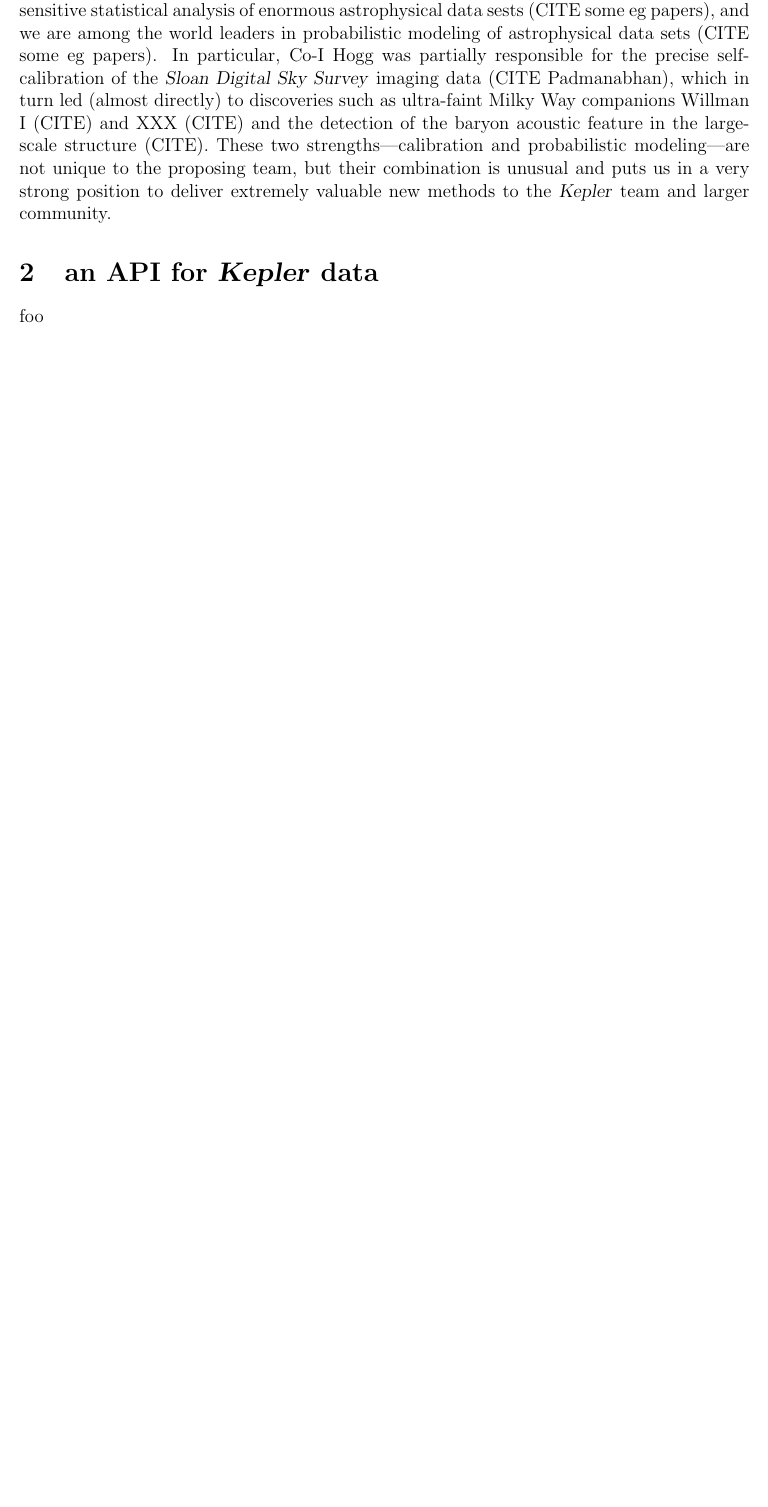
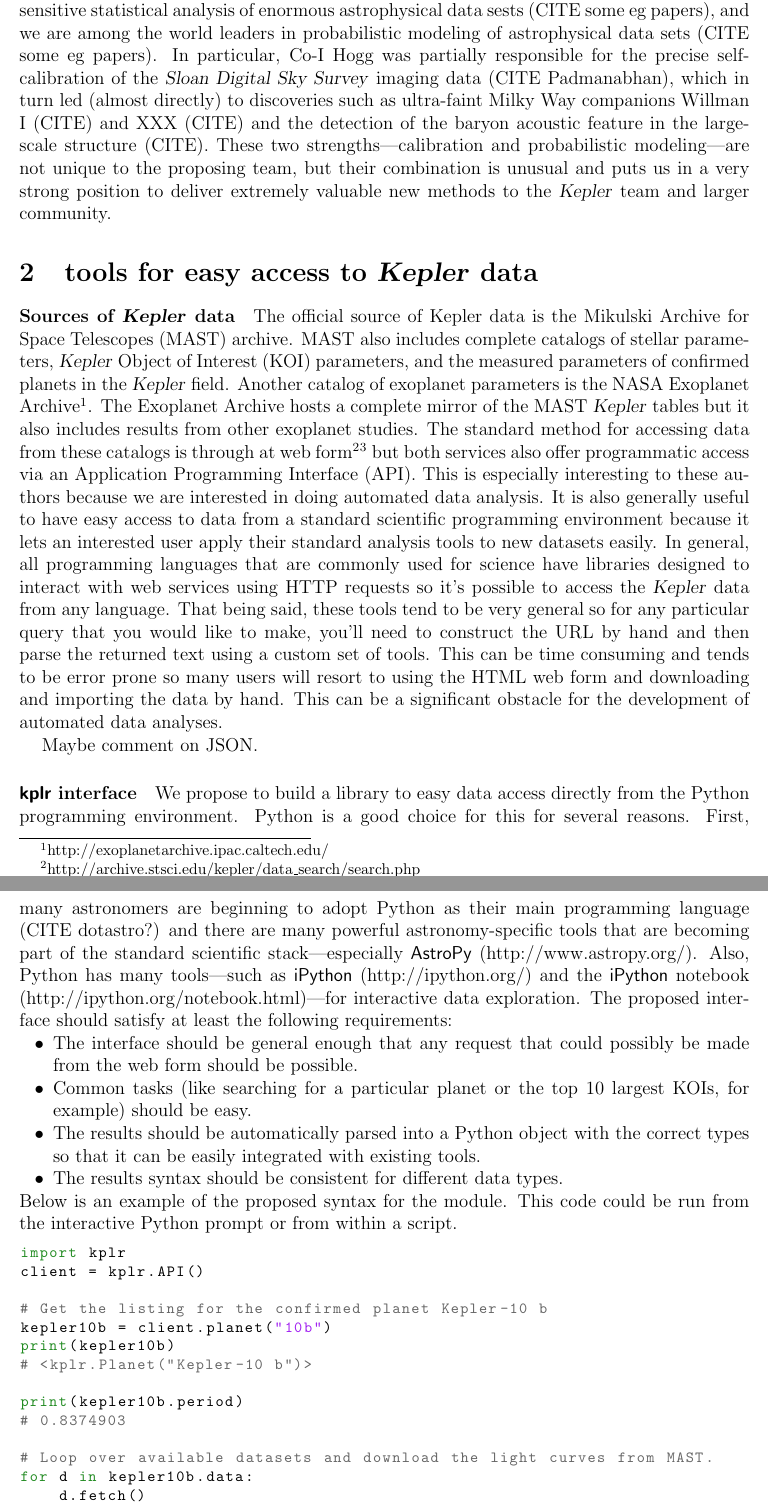
Before and after one commit to davidwhogg/smartcard, a LaTeX document (document/description.tex): part of page 2 of 7 before the commit and two parts of pages 2 and 3 of 8 after it, the two joined at a grey line, cut so that both start at the same text, the shorter picture padded with empty space. Compiled offline with pdfLaTeX.

Commit message:
adding description of kplr module

```diff
--- a/document/description.tex
+++ b/document/description.tex
@@ -14,7 +14,7 @@
 \setlength{\headheight}{2ex}
 \setlength{\headsep}{3ex}
 \input{hogg_nasa}
-\newcommand{\kplr}{\package{kplr.co}}
+\newcommand{\kplr}{\package{kplr}}
 \newcommand{\Untrendy}{\package{Untrendy}}
 \newcommand{\Turnstile}{\package{IronHorse}}
 \newcommand{\Bart}{\package{Bart}}
@@ -106,6 +122,84 @@ the proposing team, but their combination is unusual and puts us in a
 very strong position to deliver extremely valuable new methods to the
 \Kepler\ team and larger community.
 
-\section{an API for \Kepler\ data}
+\section{tools for easy access to \Kepler\ data}
 
-foo
+\paragraph{Sources of \Kepler\ data}
+The official source of Kepler data is the Mikulski Archive for Space
+Telescopes (MAST) archive.
+MAST also includes complete catalogs of stellar parameters, \Kepler\ Object of
+Interest (KOI) parameters, and the measured parameters of confirmed planets
+in the \Kepler\ field.
+Another catalog of exoplanet parameters is the NASA Exoplanet Archive%
+\footnote{http://exoplanetarchive.ipac.caltech.edu/}.
+The Exoplanet Archive hosts a complete mirror of the MAST \Kepler\ tables but
+it also includes results from other exoplanet studies.
+The standard method for accessing data from these catalogs is through at web
+form%
+\footnote{http://archive.stsci.edu/kepler/data\_search/search.php}%
+\footnote{http://exoplanetarchive.ipac.caltech.edu/applications/ExoTables%
+/upload.html}
+but both services also offer programmatic access via an Application
+Programming Interface (API).
+This is especially interesting to these authors because we are interested in
+doing automated data analysis.
+It is also generally useful to have easy access to data from a standard
+scientific programming environment because it lets an interested user apply
+their standard analysis tools to new datasets easily.
+In general, all programming languages that are commonly used for science have
+libraries designed to interact with web services using HTTP requests so it's
+possible to access the \Kepler\ data from any language.
+That being said, these tools tend to be very general so for any particular
+query that you would like to make, you'll need to construct the URL by hand
+and then parse the returned text using a custom set of tools.
+This can be time consuming and tends to be error prone so many users will
+resort to using the HTML web form and downloading and importing the data by
+hand.
+This can be a significant obstacle for the development of automated data
+analyses.
+
+Maybe comment on JSON.\
+
+
+\paragraph{\kplr\ interface}
+We propose to build a library to easy data access directly from the Python
+programming environment.
+Python is a good choice for this for several reasons.
+First, many astronomers are beginning to adopt Python as their main
+programming language (CITE dotastro?) and there are many powerful
+astronomy-specific tools that are becoming part of the standard scientific
+stack---especially \package{AstroPy} (http://www.astropy.org/).
+Also, Python has many tools---such as \package{iPython} (http://ipython.org/)
+and the \package{iPython} notebook (http://ipython.org/notebook.html)---for
+interactive data exploration.
+The proposed interface should satisfy at least the following requirements:
+\begin{itemize}
+\item The interface should be general enough that any request that could
+possibly be made from the web form should be possible.
+\item Common tasks (like searching for a particular planet or the top 10
+largest KOIs, for example) should be easy.
+\item The results should be automatically parsed into a Python object with the
+correct types so that it can be easily integrated with existing tools.
+\item The results syntax should be consistent for different data types.
+\end{itemize}
+Below is an example of the proposed syntax for the module.
+This code could be run from the interactive Python prompt or from within a
+script.
+
+\begin{lstlisting}
+import kplr
+client = kplr.API()
+
+# Get the listing for the confirmed planet Kepler-10 b
+kepler10b = client.planet("10b")
+print(kepler10b)
+# <kplr.Planet("Kepler-10 b")>
+
+print(kepler10b.period)
+# 0.8374903
+
+# Loop over available datasets and download the light curves from MAST.
+for d in kepler10b.data:
+    d.fetch()
+    # ...
+    # Analyse the dataset using d.time, d.sapflux, etc.
```
Also changed, not shown: document/description.tex (28 more changed lines).
